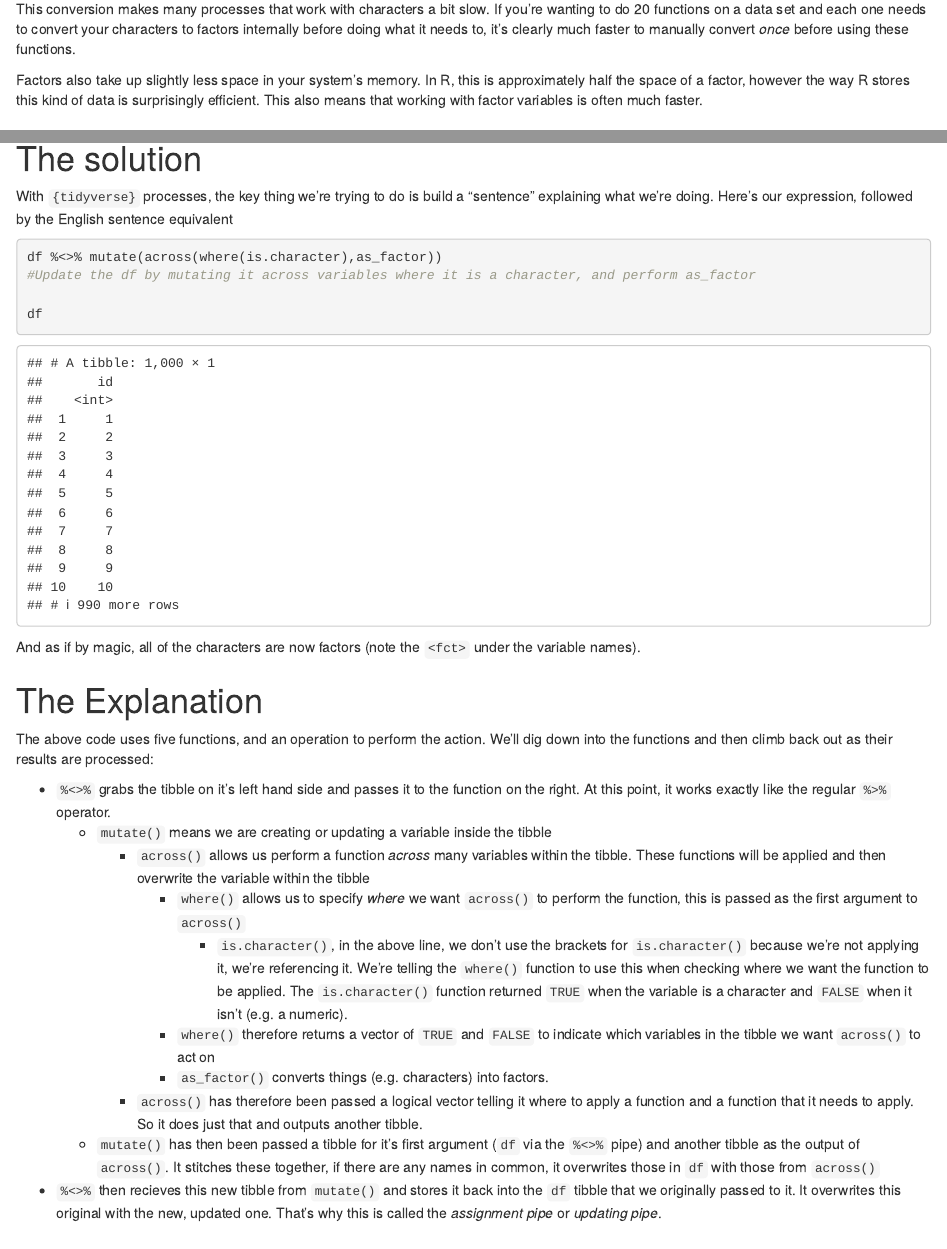
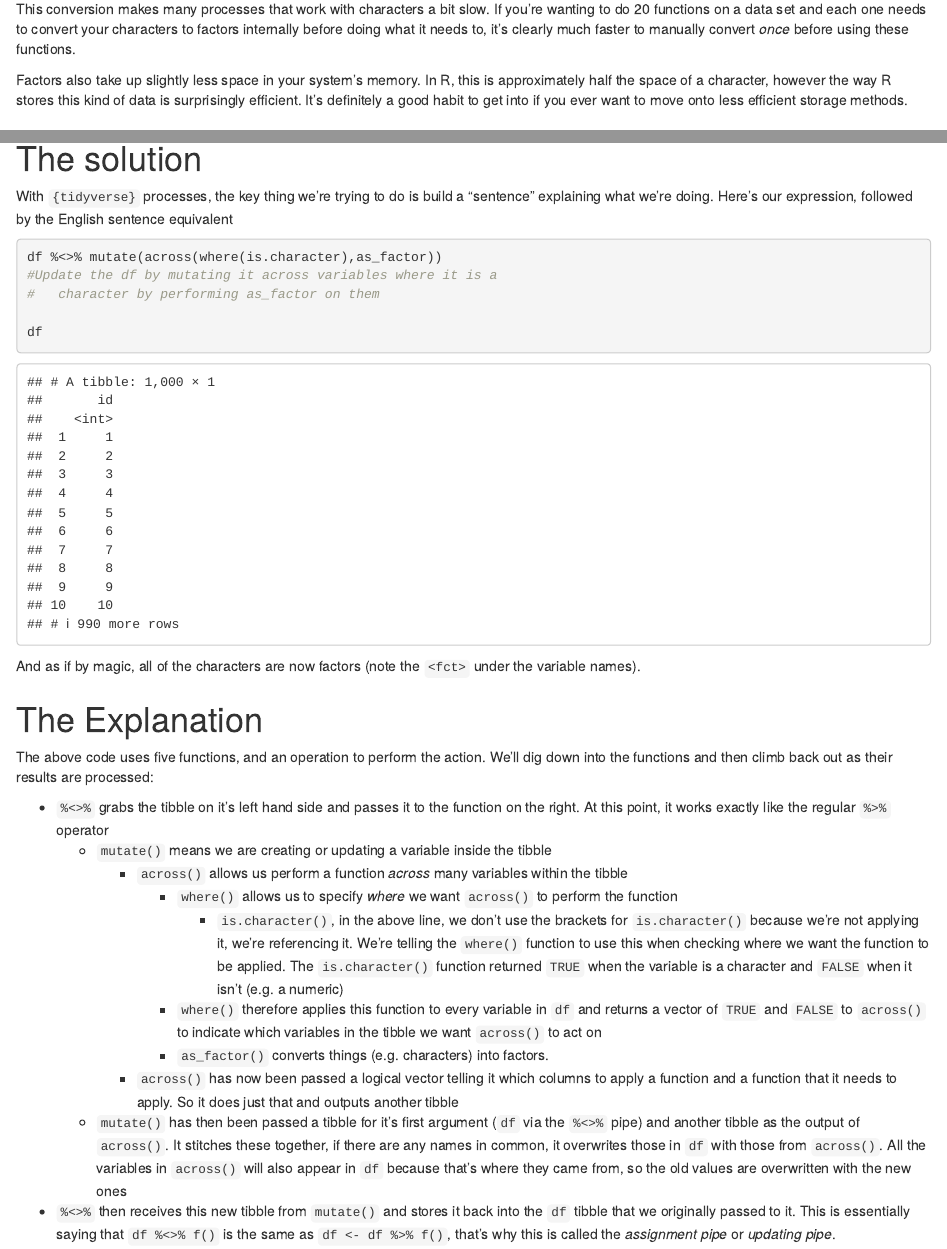
Before and after one commit to MyKo101/MyKo101.github.io, an R Markdown document (content/post/2020-10-15-convert-all-character-variables-to-factors.Rmd): the page in a window 1100 px wide, from 1140 px down, and a second part further down, joined at a grey line. Rendered offline with R 4.5, knitr and Pandoc, with nearby package versions; some code elsewhere in the file could not run offline.

Commit message:
Inevitable typos

````diff
--- a/content/post/2020-10-15-convert-all-character-variables-to-factors.Rmd
+++ b/content/post/2020-10-15-convert-all-character-variables-to-factors.Rmd
@@ -56,7 +56,7 @@ Most statistical operations within R that can act on a *character* variable will
 
 This conversion makes many processes that work with characters a bit slow. If you're wanting to do 20 functions on a data set and each one needs to convert your characters to factors internally before doing what it needs to, it's clearly much faster to manually convert _once_ before using these functions.
 
-Factors also take up slightly less space in your system's memory. In R, this is approximately half the space of a factor, however the way R stores this kind of data is surprisingly efficient. This also means that working with factor variables is often much faster.
+Factors also take up slightly less space in your system's memory. In R, this is approximately half the space of a character, however the way R stores this kind of data is surprisingly efficient. It's definitely a good habit to get into if you ever want to move onto less efficient storage methods.
 
 # Converting
 
@@ -103,7 +103,8 @@ With `{tidyverse}` processes, the key thing we're trying to do is build a "sente
 
 ```{r SimpleSolution}
 df %<>% mutate(across(where(is.character),as_factor))
-#Update the df by mutating it across variables where it is a character, and perform as_factor
+#Update the df by mutating it across variables where it is a
+#   character by performing as_factor on them
 
 df
 ```
@@ -114,13 +115,13 @@ And as if by magic, all of the characters are now factors (note the `<fct>` unde
 
 The above code uses five functions, and an operation to perform the action. We'll dig down into the functions and then climb back out as their results are processed:
 
-* `%<>%` grabs the tibble on it's left hand side and passes it to the function on the right. At this point, it works exactly like the regular `%>%` operator.
+* `%<>%` grabs the tibble on it's left hand side and passes it to the function on the right. At this point, it works exactly like the regular `%>%` operator
     * `mutate()` means we are creating or updating a variable inside the tibble
-        * `across()` allows us perform a function _across_ many variables within the tibble. These functions will be applied and then overwrite the variable within the tibble
-            * `where()` allows us to specify _where_ we want `across()` to perform the function, this is passed as the first argument to `across()`
-                * `is.character()`, in the above line, we don't use the brackets for `is.character()` because we're not applying it, we're referencing it. We're telling the `where()` function to use this when checking where we want the function to be applied. The `is.character()` function returned `TRUE` when the variable is a character and `FALSE` when it isn't (e.g. a numeric).
-            * `where()` therefore returns a vector of `TRUE` and `FALSE` to indicate which variables in the tibble we want `across()` to act on
+        * `across()` allows us perform a function _across_ many variables within the tibble
+            * `where()` allows us to specify _where_ we want `across()` to perform the function
+                * `is.character()`, in the above line, we don't use the brackets for `is.character()` because we're not applying it, we're referencing it. We're telling the `where()` function to use this when checking where we want the function to be applied. The `is.character()` function returned `TRUE` when the variable is a character and `FALSE` when it isn't (e.g. a numeric)
+            * `where()` therefore applies this function to every variable in `df` and returns a vector of `TRUE` and `FALSE` to `across()` to indicate which variables in the tibble we want `across()` to act on
             * `as_factor()` converts things (e.g. characters) into factors.
-        * `across()` has therefore been passed a logical vector telling it where to apply a function and a function that it needs to apply. So it does just that and outputs another tibble.
-    * `mutate()` has then been passed a tibble for it's first argument (`df` via the `%<>%` pipe) and another tibble as the output of `across()`. It stitches these together, if there are any names in common, it overwrites those in `df` with those from `across()`
-* `%<>%` then recieves this new tibble from `mutate()` and stores it back into the `df` tibble that we originally passed to it. It overwrites this original with the new, updated one. That's why this is called the _assignment pipe_ or _updating pipe_.
+        * `across()` has now been passed a logical vector telling it which columns to apply a function and a function that it needs to apply. So it does just that and outputs another tibble
+    * `mutate()` has then been passed a tibble for it's first argument (`df` via the `%<>%` pipe) and another tibble as the output of `across()`. It stitches these together, if there are any names in common, it overwrites those in `df` with those from `across()`. All the variables in `across()` will also appear in `df` because that's where they came from, so the old values are overwritten with the new ones
+* `%<>%` then receives this new tibble from `mutate()` and stores it back into the `df` tibble that we originally passed to it. This is essentially saying that `df %<>% f()` is the same as `df <- df %>% f()`, that's why this is called the _assignment pipe_ or _updating pipe_.
````
Also changed, not shown: content/post/2020-10-15-convert-all-character-variables-to-factors.html, 4 other files.
